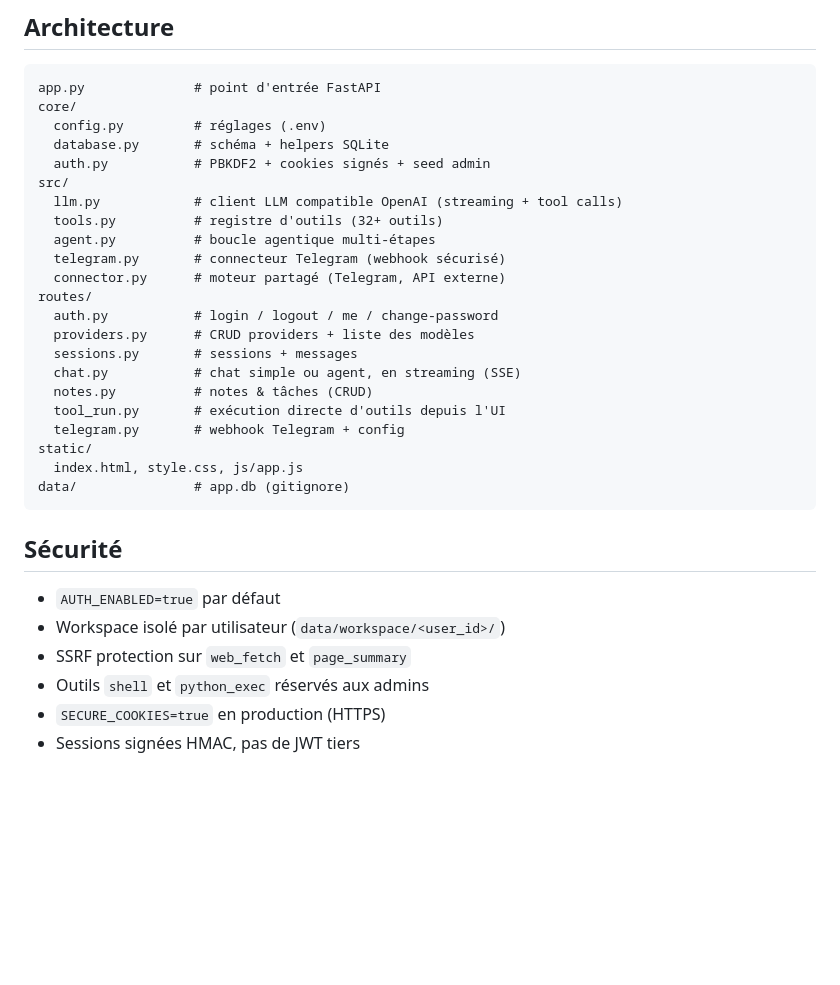
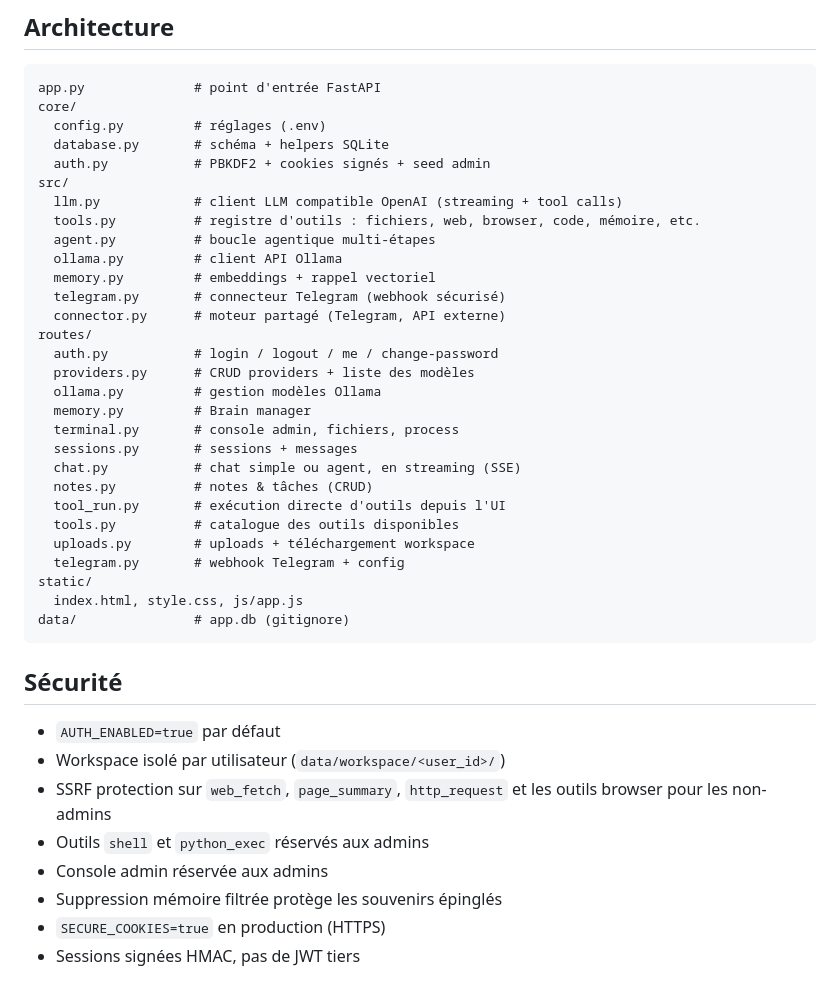
Before and after one commit to rabzouz/Maltai, a Markdown page: README.md, the part around one of its changes. GitHub-like rendering; blank space fills up the shorter version.

```diff
--- a/README.md
+++ b/README.md
@@ -114,17 +162,24 @@ core/
   auth.py           # PBKDF2 + cookies signés + seed admin
 src/
   llm.py            # client LLM compatible OpenAI (streaming + tool calls)
-  tools.py          # registre d'outils (32+ outils)
+  tools.py          # registre d'outils : fichiers, web, browser, code, mémoire, etc.
   agent.py          # boucle agentique multi-étapes
+  ollama.py         # client API Ollama
+  memory.py         # embeddings + rappel vectoriel
   telegram.py       # connecteur Telegram (webhook sécurisé)
   connector.py      # moteur partagé (Telegram, API externe)
 routes/
   auth.py           # login / logout / me / change-password
   providers.py      # CRUD providers + liste des modèles
+  ollama.py         # gestion modèles Ollama
+  memory.py         # Brain manager
+  terminal.py       # console admin, fichiers, process
   sessions.py       # sessions + messages
   chat.py           # chat simple ou agent, en streaming (SSE)
   notes.py          # notes & tâches (CRUD)
   tool_run.py       # exécution directe d'outils depuis l'UI
+  tools.py          # catalogue des outils disponibles
+  uploads.py        # uploads + téléchargement workspace
   telegram.py       # webhook Telegram + config
 static/
   index.html, style.css, js/app.js
@@ -135,8 +190,10 @@ data/               # app.db (gitignore)
 
 - `AUTH_ENABLED=true` par défaut
 - Workspace isolé par utilisateur (`data/workspace/<user_id>/`)
-- SSRF protection sur `web_fetch` et `page_summary`
+- SSRF protection sur `web_fetch`, `page_summary`, `http_request` et les outils browser pour les non-admins
 - Outils `shell` et `python_exec` réservés aux admins
+- Console admin réservée aux admins
+- Suppression mémoire filtrée protège les souvenirs épinglés
 - `SECURE_COOKIES=true` en production (HTTPS)
 - Sessions signées HMAC, pas de JWT tiers
 
```
Also changed, not shown: other parts of README.md (+48 -0 lines).
